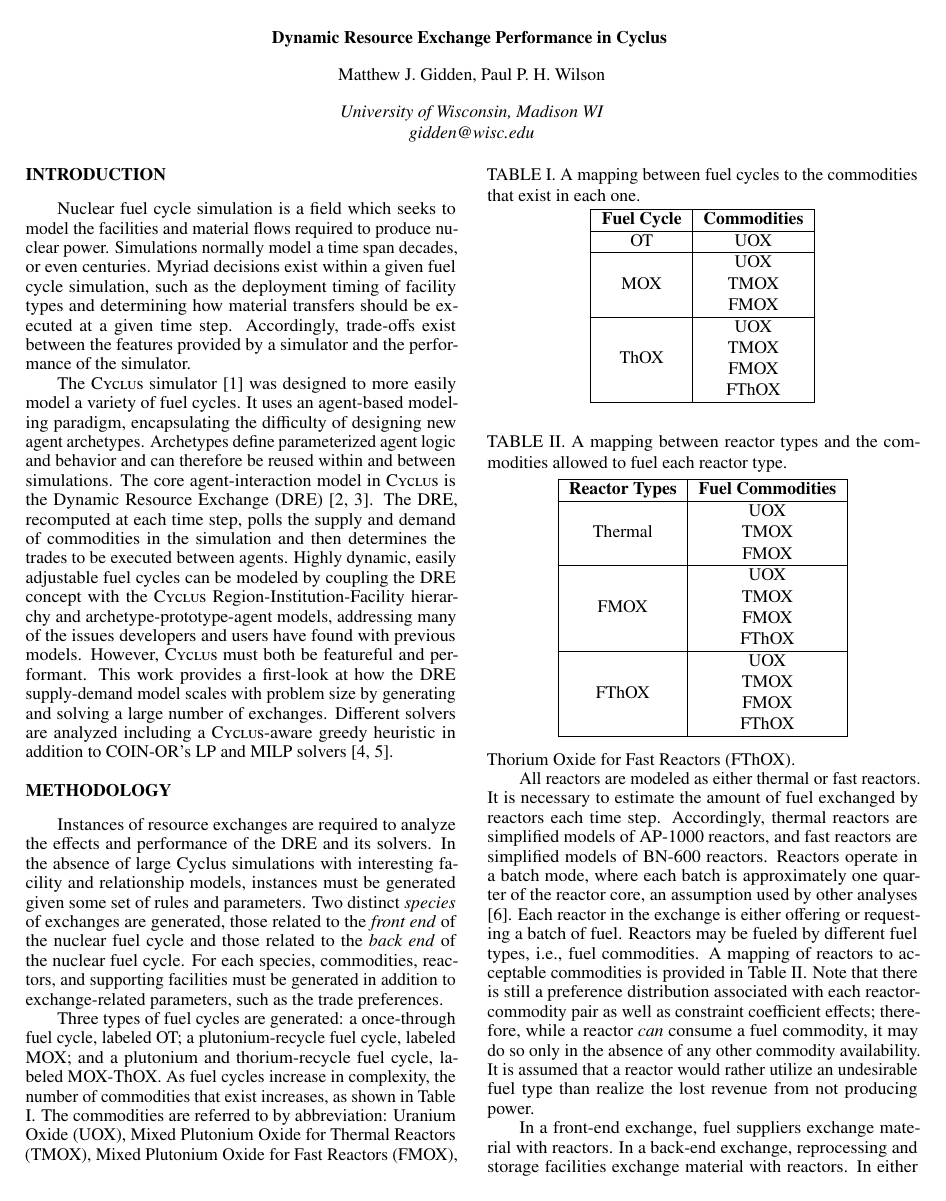
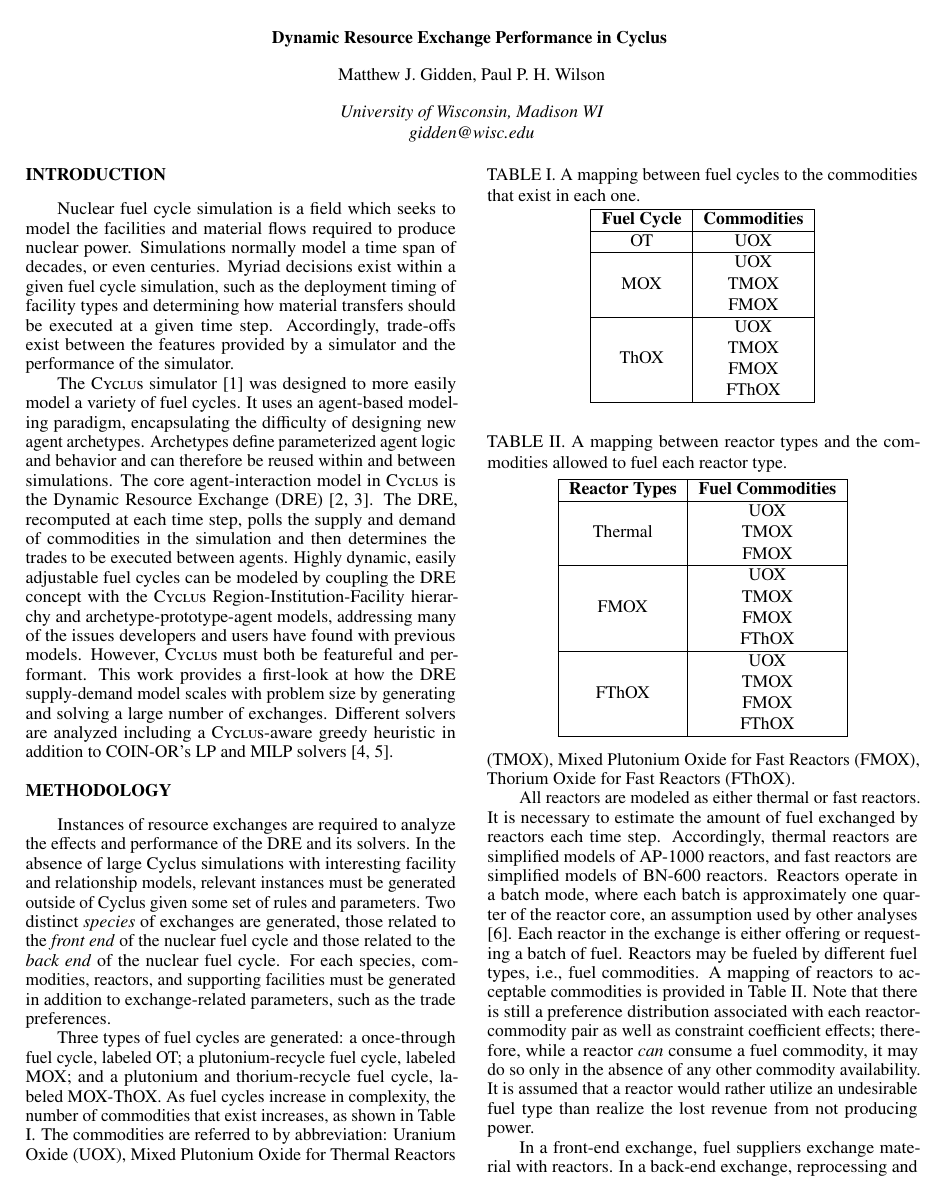
Before and after one commit to gidden/ans15s, a LaTeX document (summary.tex): page 1 of 4. Compiled offline with pdfLaTeX.

Commit message:
addressing some review concerns

```diff
--- a/summary.tex
+++ b/summary.tex
@@ -29,11 +29,11 @@ University of Wisconsin, Madison WI
 
 Nuclear fuel cycle simulation is a field which seeks to model the facilities and
 material flows required to produce nuclear power. Simulations normally model a
-time span decades, or even centuries. Myriad decisions exist within a given fuel
-cycle simulation, such as the deployment timing of facility types and determining
-how material transfers should be executed at a given time step. Accordingly,
-trade-offs exist between the features provided by a simulator and the performance
-of the simulator.
+time span of decades, or even centuries. Myriad decisions exist within a given
+fuel cycle simulation, such as the deployment timing of facility types and
+determining how material transfers should be executed at a given time
+step. Accordingly, trade-offs exist between the features provided by a simulator
+and the performance of the simulator.
 
 The \Cyclus{} simulator \cite{cyclus2014} was designed to more easily model a
 variety of fuel cycles. It uses an agent-based modeling paradigm, encapsulating
@@ -58,13 +58,13 @@ COIN-OR's LP and MILP solvers \cite{coinclp, coincbc}.
 
 Instances of resource exchanges are required to analyze the effects and
 performance of the DRE and its solvers. In the absence of large Cyclus
-simulations with interesting facility and relationship models, instances must be
-generated given some set of rules and parameters. Two distinct \textit{species}
-of exchanges are generated, those related to the \textit{front end} of the
-nuclear fuel cycle and those related to the \textit{back end} of the nuclear
-fuel cycle. For each species, commodities, reactors, and supporting facilities
-must be generated in addition to exchange-related parameters, such as the trade
-preferences.
+simulations with interesting facility and relationship models, relevant
+instances must be generated outside of Cyclus given some set of rules and
+parameters. Two distinct \textit{species} of exchanges are generated, those
+related to the \textit{front end} of the nuclear fuel cycle and those related to
+the \textit{back end} of the nuclear fuel cycle. For each species, commodities,
+reactors, and supporting facilities must be generated in addition to
+exchange-related parameters, such as the trade preferences.
 
 Three types of fuel cycles are generated: a once-through fuel cycle, labeled
 OT; a plutonium-recycle fuel cycle, labeled MOX; and a plutonium and
```
